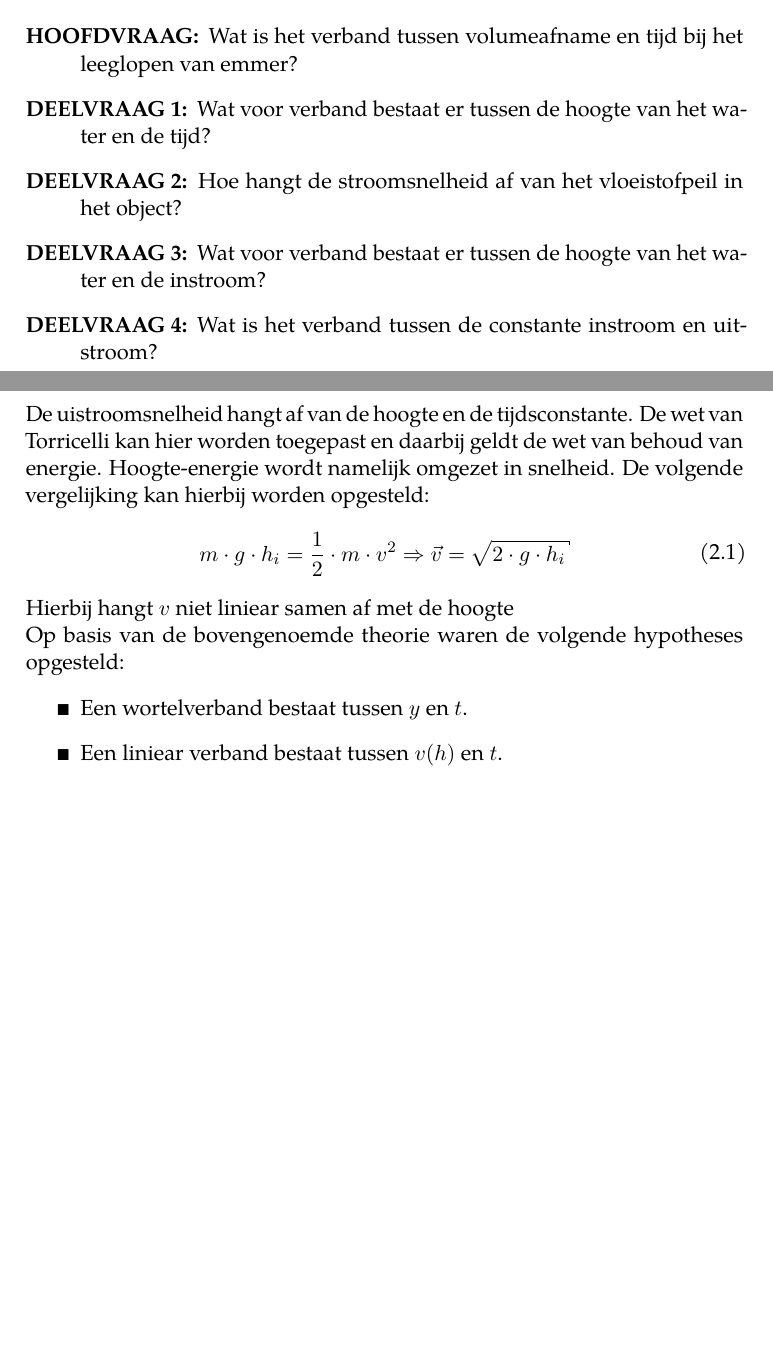
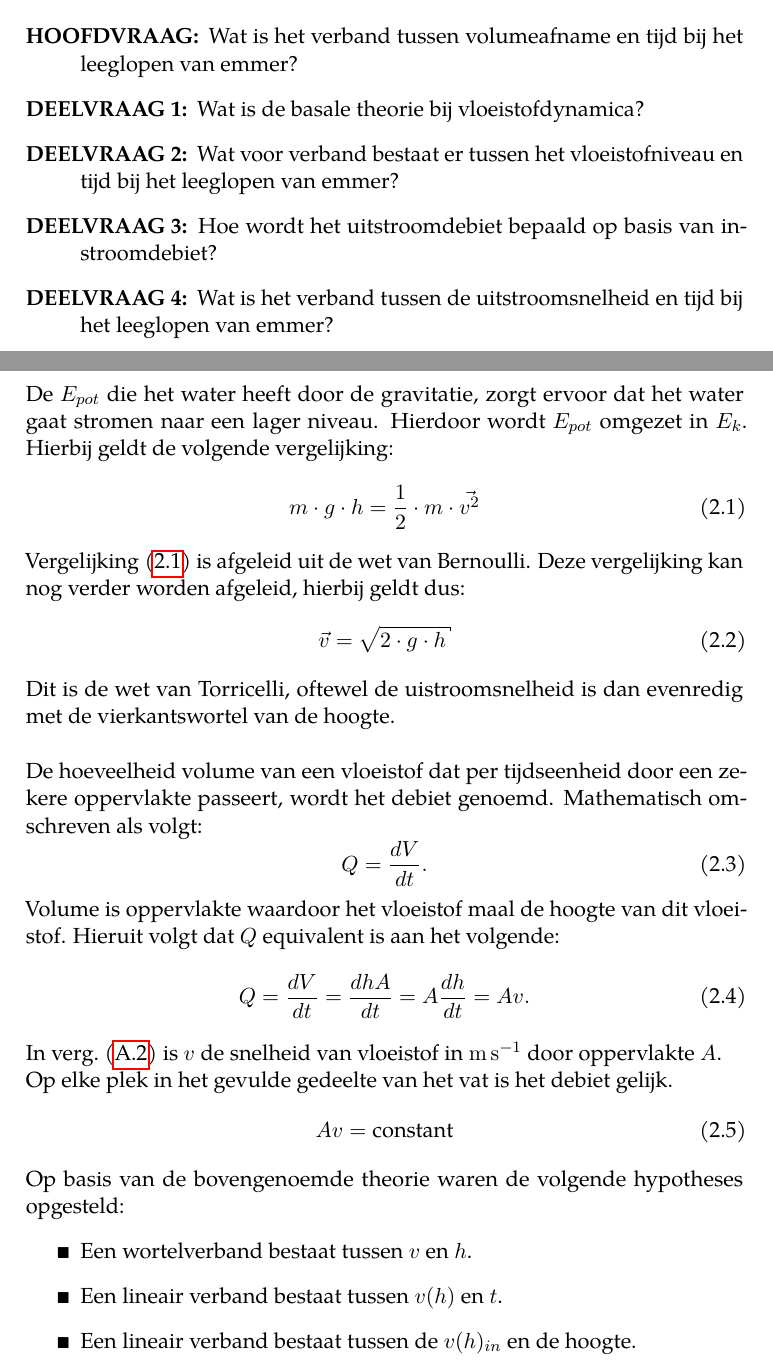
Before and after one commit to Falconiformes/POpisemmer, a LaTeX paper (main.tex): two parts of pages 3 and 4 of 11, joined at a grey line, cut so that both start at the same text, the shorter picture padded with empty space. Compiled offline with pdfLaTeX.

Commit message:
Update voor perfectie verslag

```diff
--- a/main.tex
+++ b/main.tex
@@ -26,31 +26,49 @@ Vaak wordt op het nieuws uitgezonden over olielekkage van grote vrachtschepen. D
 \begin{description}
 \item[Hoofdvraag:] Wat is het verband tussen volumeafname en tijd bij het leeglopen van emmer?
 
-\item[Deelvraag 1:] Wat voor verband bestaat er tussen de hoogte van het water en de tijd?
+\item[Deelvraag 1:] Wat is de basale theorie bij vloeistofdynamica?
 
-\item[Deelvraag 2:] Hoe hangt de stroomsnelheid af van het vloeistofpeil in het object?
+\item[Deelvraag 2:] Wat voor verband bestaat er tussen het vloeistofniveau en tijd bij het leeglopen van emmer?
 
-\item[Deelvraag 3:] Wat voor verband bestaat er tussen de hoogte van het water en de instroom?
+\item[Deelvraag 3:] Hoe wordt het uitstroomdebiet bepaald op basis van instroomdebiet?
 
-\item[Deelvraag 4:] Wat is het verband tussen de constante instroom en uitstroom?
+\item[Deelvraag 4:] Wat is het verband tussen de uitstroomsnelheid en tijd bij het leeglopen van emmer?
 \end{description}
 
 \newpage
 \section{Theorie}
-De uistroomsnelheid hangt af van de hoogte en de tijdsconstante. De wet van Torricelli kan hier worden toegepast en daarbij geldt de wet van behoud van energie. Hoogte-energie wordt namelijk omgezet in snelheid. De volgende vergelijking kan hierbij worden opgesteld:
-\begin{align}
-    \begin{split}
-        m \cdot g \cdot h_i = \frac{1}{2} \cdot m \cdot v^2 \Rightarrow
-        \vec{v} = \sqrt{2 \cdot g \cdot h_i}
-    \end{split}
-\end{align}
-Hierbij hangt $v$ niet liniear samen af met de hoogte
 
+De $E_{pot}$ die het water heeft door de gravitatie, zorgt ervoor dat het water gaat stromen naar een lager niveau. Hierdoor wordt $E_{pot}$ omgezet in $E_{k}$. Hierbij geldt de volgende vergelijking:
+\begin{equation}\label{eq:som}
+m \cdot g \cdot h = \frac{1}{2} \cdot m \cdot \vec{v^2}
+\end{equation}
+\Cref{eq:som} is afgeleid uit de wet van Bernoulli. Deze vergelijking kan nog verder worden afgeleid, hierbij geldt dus:
+\begin{equation}\label{torricelli}
+\vec{v} = \sqrt{2 \cdot g \cdot h}
+\end{equation}
+Dit is de wet van Torricelli, oftewel de uistroomsnelheid is dan evenredig met de vierkantswortel van de hoogte.
+
+\vspace{5mm}
+De hoeveelheid volume van een vloeistof dat per tijdseenheid door een zekere oppervlakte passeert, wordt het debiet genoemd. Mathematisch omschreven als volgt:
+\begin{equation}\label{eq:debiet}
+    Q = \frac{dV}{dt}.
+\end{equation}
+Volume is oppervlakte waardoor het vloeistof maal de hoogte van dit vloeistof. Hieruit volgt dat $Q$ equivalent is aan het volgende:
+\begin{equation}\label{eq:debiet_omschreven}
+    Q = \frac{dV}{dt} = \frac{dhA}{dt} = A\frac{dh}{dt} = Av.
+\end{equation}
+In \cref{eq:debiet_omschreven} is $v$ de snelheid van vloeistof in \si{\meter\per\second} door oppervlakte $A$.
+
+Op elke plek in het gevulde gedeelte van het vat is het debiet gelijk.
+\begin{equation}\label{eq:constant_debiet}
+    Av = \text{constant}
+\end{equation}
 Op basis van de bovengenoemde theorie waren de volgende hypotheses opgesteld:
 \begin{itemize}
  \renewcommand{\labelitemi}{\scriptsize$\blacksquare$}
-    \item Een wortelverband bestaat tussen $y$ en $t$.
-    \item Een liniear verband bestaat tussen $v(h)$ en $t$.
+    \item Een wortelverband bestaat tussen $v$ en $h$.
+    \item Een lineair verband bestaat tussen $v(h)$ en $t$.
+    \item Een lineair verband bestaat tussen de $v(h)_{in}$ en de hoogte.
 \end{itemize}
 
 \newpage
```
Also changed, not shown: Titel_Article.tex (+2 -2 lines), main.tex (92 more changed lines).
